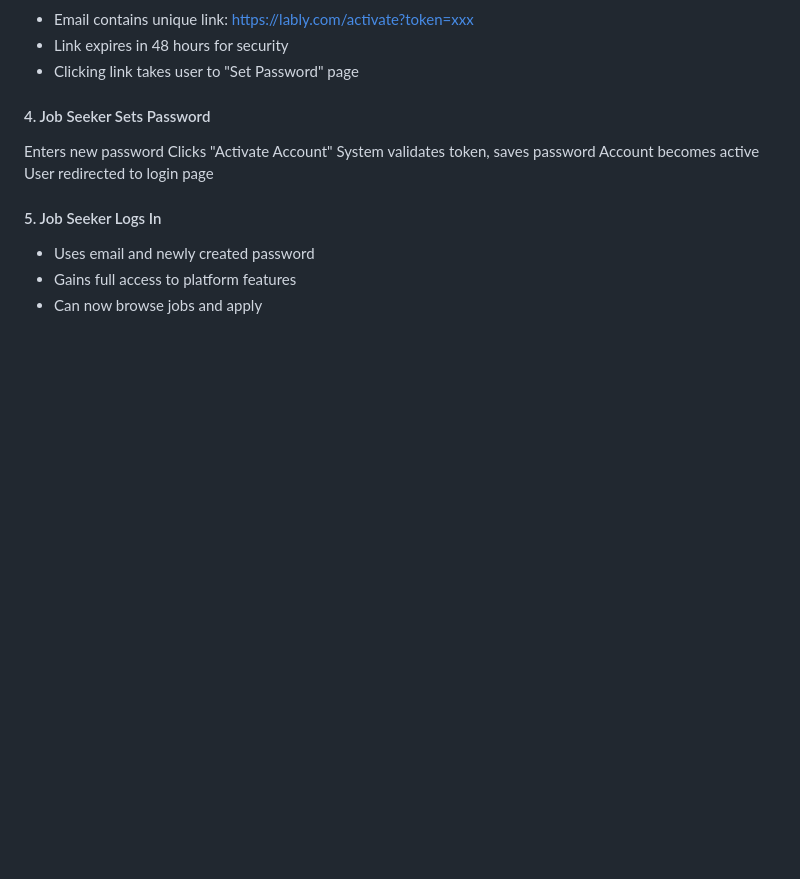
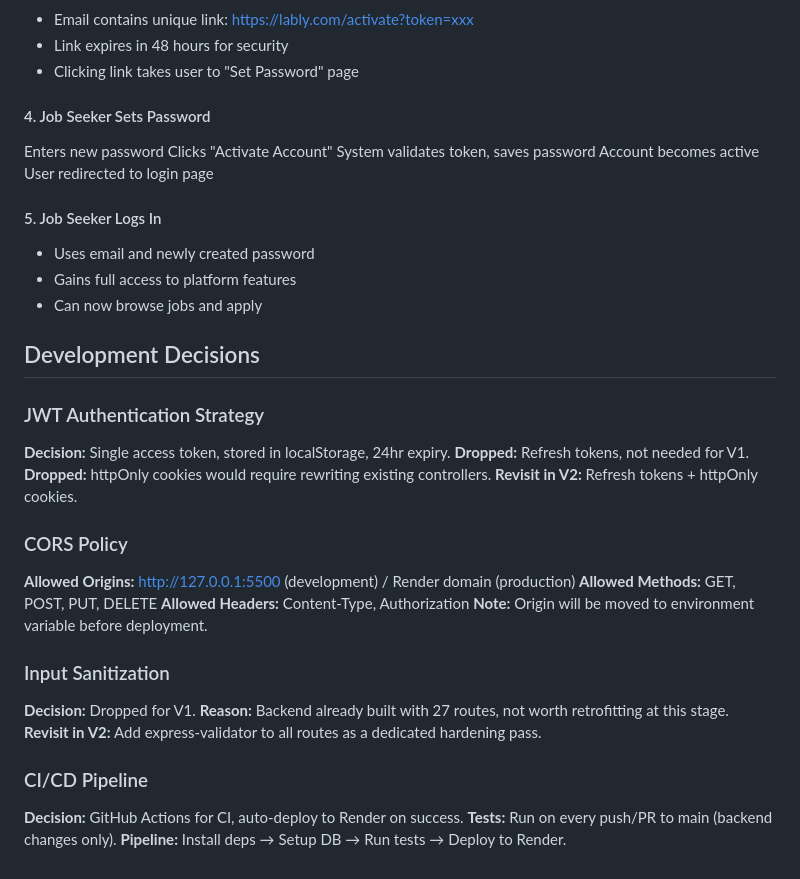
Before and after one commit to MahmoudAlHaj4/Lably, a Markdown page: design.md, the part around the change. GitHub-like rendering; blank space fills up the shorter version.

Commit message:
docs: add development decisions section

```diff
--- a/design.md
+++ b/design.md
@@ -348,3 +348,29 @@ User redirected to login page
 - Uses email and newly created password
 - Gains full access to platform features
 - Can now browse jobs and apply
+
+
+## Development Decisions
+
+### JWT Authentication Strategy
+**Decision:** Single access token, stored in localStorage, 24hr expiry.
+**Dropped:** Refresh tokens, not needed for V1.
+**Dropped:** httpOnly cookies would require rewriting existing controllers.
+**Revisit in V2:** Refresh tokens + httpOnly cookies.
+
+
+### CORS Policy
+**Allowed Origins:** http://127.0.0.1:5500 (development) / Render domain (production)
+**Allowed Methods:** GET, POST, PUT, DELETE
+**Allowed Headers:** Content-Type, Authorization
+**Note:** Origin will be moved to environment variable before deployment.
+
+### Input Sanitization
+**Decision:** Dropped for V1.
+**Reason:** Backend already built with 27 routes, not worth retrofitting at this stage.
+**Revisit in V2:** Add express-validator to all routes as a dedicated hardening pass.
+
+### CI/CD Pipeline
+**Decision:** GitHub Actions for CI, auto-deploy to Render on success.
+**Tests:** Run on every push/PR to main (backend changes only).
+**Pipeline:** Install deps → Setup DB → Run tests → Deploy to Render.
```
